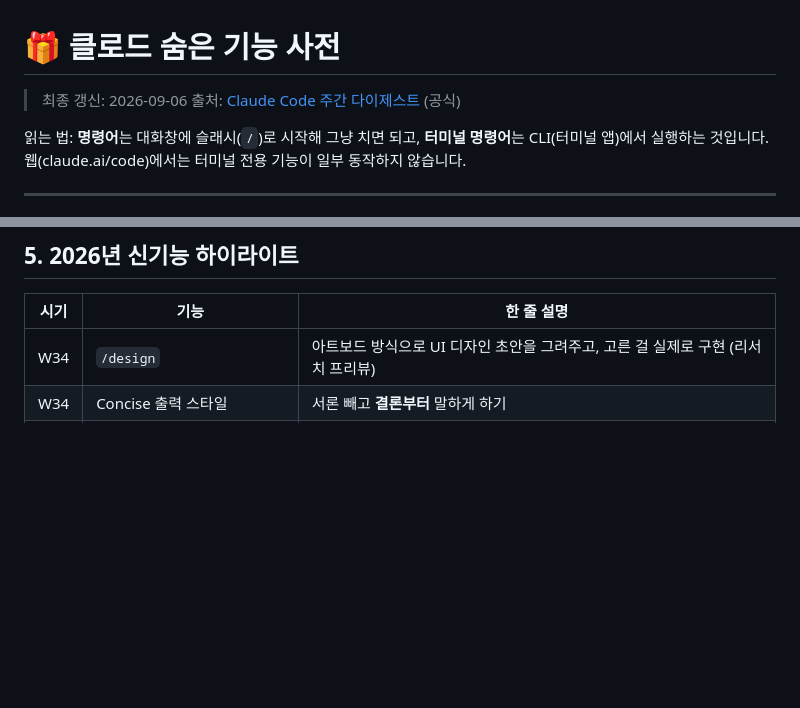
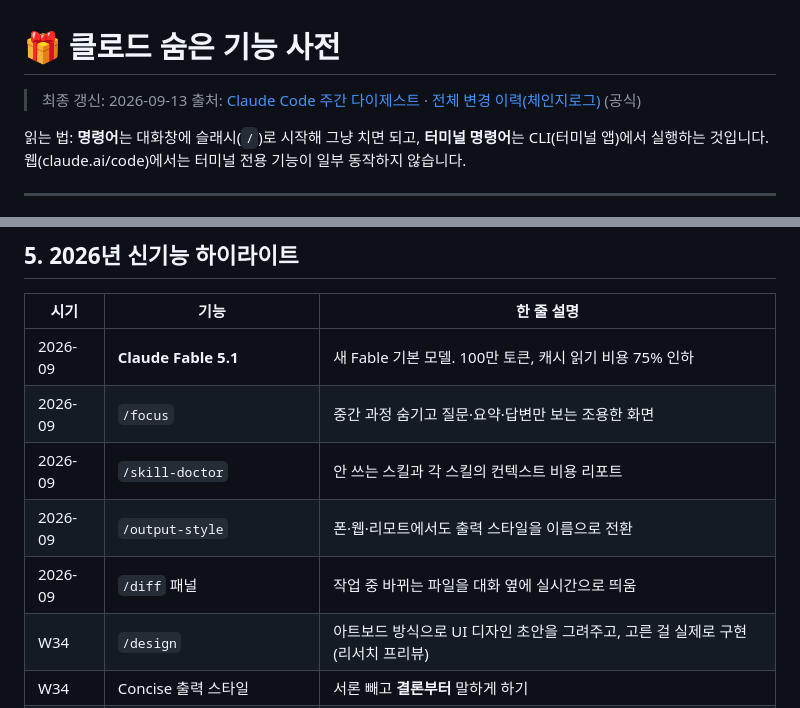
Before and after one commit to goldlucky7/Progream, a Markdown page: claude-hidden-features.md, 2 parts joined by grey strips. Drawn GitHub-style; blank space fills up the shorter version.

```diff
--- a/claude-hidden-features.md
+++ b/claude-hidden-features.md
@@ -1,7 +1,7 @@
 # 🎁 클로드 숨은 기능 사전
 
-> 최종 갱신: 2026-09-06
-> 출처: [Claude Code 주간 다이제스트](https://code.claude.com/docs/en/whats-new) (공식)
+> 최종 갱신: 2026-09-13
+> 출처: [Claude Code 주간 다이제스트](https://code.claude.com/docs/en/whats-new) · [전체 변경 이력(체인지로그)](https://code.claude.com/docs/en/changelog) (공식)
 
 읽는 법: **명령어**는 대화창에 슬래시(`/`)로 시작해 그냥 치면 되고,
 **터미널 명령어**는 CLI(터미널 앱)에서 실행하는 것입니다.
@@ -167,6 +184,11 @@ claude agents
 
 | 시기 | 기능 | 한 줄 설명 |
 |---|---|---|
+| 2026-09 | **Claude Fable 5.1** | 새 Fable 기본 모델. 100만 토큰, 캐시 읽기 비용 75% 인하 |
+| 2026-09 | `/focus` | 중간 과정 숨기고 질문·요약·답변만 보는 조용한 화면 |
+| 2026-09 | `/skill-doctor` | 안 쓰는 스킬과 각 스킬의 컨텍스트 비용 리포트 |
+| 2026-09 | `/output-style` | 폰·웹·리모트에서도 출력 스타일을 이름으로 전환 |
+| 2026-09 | `/diff` 패널 | 작업 중 바뀌는 파일을 대화 옆에 실시간으로 띄움 |
 | W34 | `/design` | 아트보드 방식으로 UI 디자인 초안을 그려주고, 고른 걸 실제로 구현 (리서치 프리뷰) |
 | W34 | Concise 출력 스타일 | 서론 빼고 **결론부터** 말하게 하기 |
 | W34 | `ANTHROPIC_DEFAULT_MODEL` | 새 세션이 시작할 모델을 고정 |
```
Also changed, not shown: other parts of claude-hidden-features.md (+44 -0 lines), feature-log.md (+9 -0 lines).
